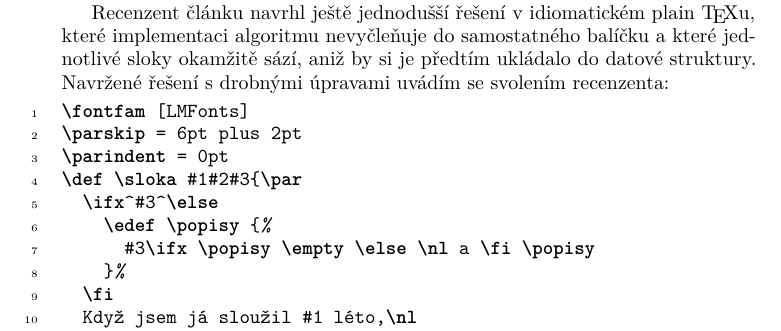
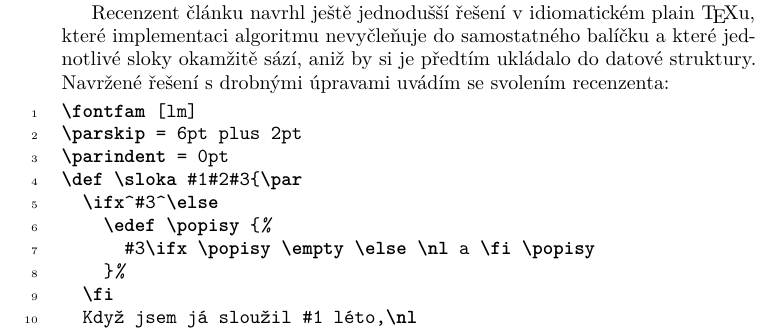
Before and after one commit to Witiko/typesetting-czech-folksong-with-l3seq, a LaTeX document (main.tex): part of page 8 of 10, cut so that both start at the same text. Compiled offline with LuaLaTeX; a LaTeX package or settings file that is missing is left out.

Commit message:
Implement second reader's report

```diff
--- a/main.tex
+++ b/main.tex
@@ -198,7 +198,7 @@ Recenzent článku navrhl ještě jednodušší řešení v idiomatickém plain
 
 \begin{mintedblock}
 \begin{minted}[firstnumber=1]{tex}
-\fontfam [LMFonts]
+\fontfam [lm]
 \parskip = 6pt plus 2pt
 \parindent = 0pt
 \def \sloka #1#2#3{\par
```
Also changed, not shown: example-optex.tex (+1 -1 lines).
